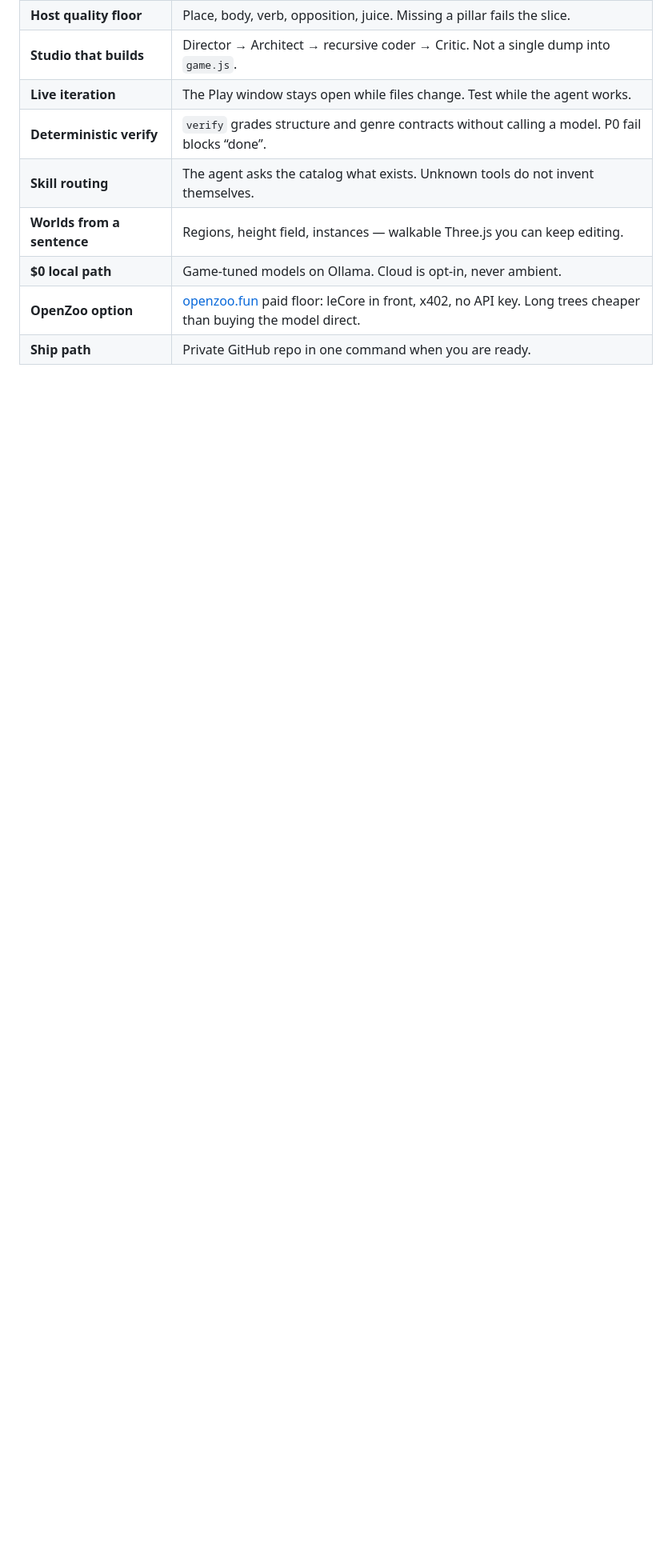
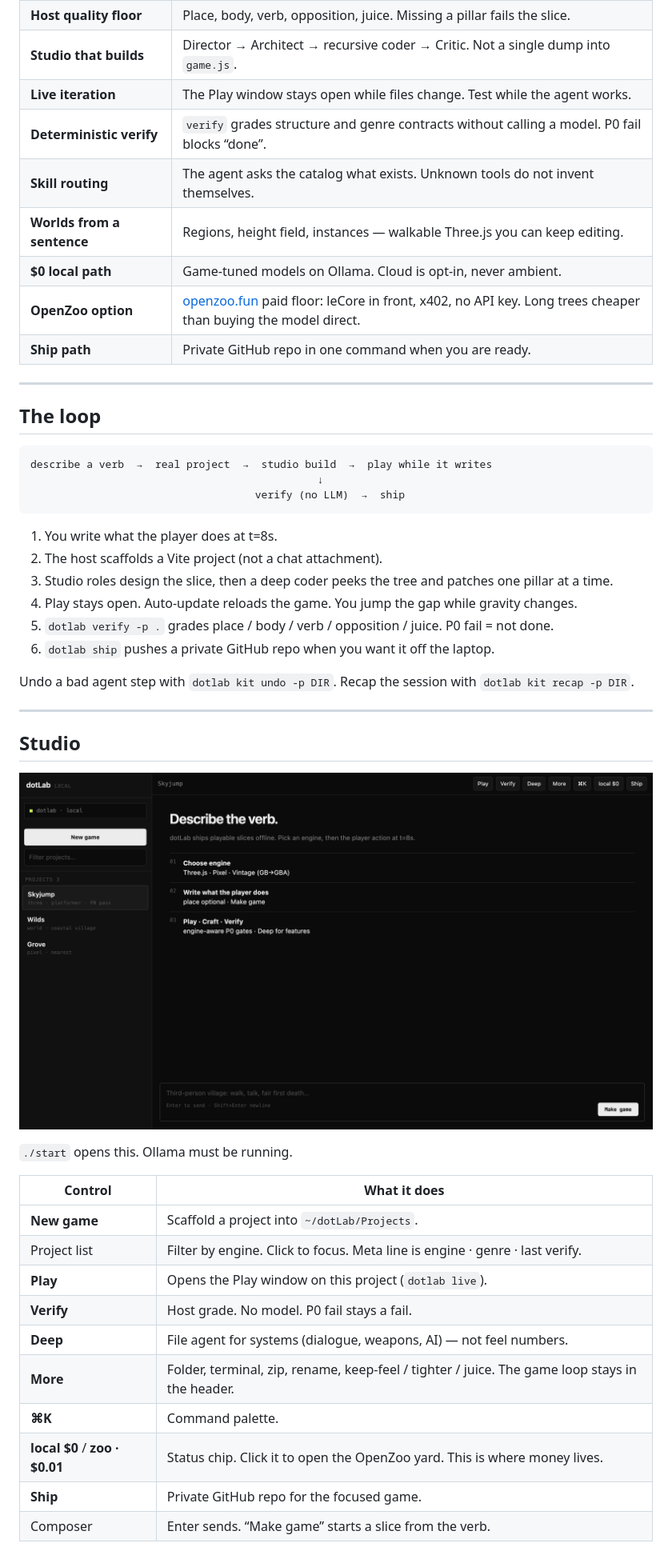
Before and after one commit to AleisterMoltley/dotLab, a Markdown page: README.md, the part around one of its changes. Shown at 80% size. GitHub-like rendering; pictures changed too: docs/readme/studio.png (added); blank space fills up the shorter version.

````diff
--- a/README.md
+++ b/README.md
@@ -36,3 +56,44 @@ One prompt can still open a world. The difference is what “done” means: a pr
 | **$0 local path** | Game-tuned models on Ollama. Cloud is opt-in, never ambient. |
 | **OpenZoo option** | [openzoo.fun](https://openzoo.fun/) paid floor: leCore in front, x402, no API key. Long trees cheaper than buying the model direct. |
 | **Ship path** | Private GitHub repo in one command when you are ready. |
+
+---
+
+## The loop
+
+```
+describe a verb  →  real project  →  studio build  →  play while it writes
+                                              ↓
+                                    verify (no LLM)  →  ship
+```
+
+1. You write what the player does at t=8s.
+2. The host scaffolds a Vite project (not a chat attachment).
+3. Studio roles design the slice, then a deep coder peeks the tree and patches one pillar at a time.
+4. Play stays open. Auto-update reloads the game. You jump the gap while gravity changes.
+5. `dotlab verify -p .` grades place / body / verb / opposition / juice. P0 fail = not done.
+6. `dotlab ship` pushes a private GitHub repo when you want it off the laptop.
+
+Undo a bad agent step with `dotlab kit undo -p DIR`. Recap the session with `dotlab kit recap -p DIR`.
+
+---
+
+## Studio
+
+![dotLab studio — projects on the left, composer at the bottom, Play / Verify / Deep / local $0 in the header](docs/readme/studio.png)
+
+`./start` opens this. Ollama must be running.
+
+| Control | What it does |
+|---------|----------------|
+| **New game** | Scaffold a project into `~/dotLab/Projects`. |
+| Project list | Filter by engine. Click to focus. Meta line is engine · genre · last verify. |
+| **Play** | Opens the Play window on this project (`dotlab live`). |
+| **Verify** | Host grade. No model. P0 fail stays a fail. |
+| **Deep** | File agent for systems (dialogue, weapons, AI) — not feel numbers. |
+| **More** | Folder, terminal, zip, rename, keep-feel / tighter / juice. The game loop stays in the header. |
+| **⌘K** | Command palette. |
+| **local $0** / **zoo · $0.01** | Status chip. Click it to open the OpenZoo yard. This is where money lives. |
+| **Ship** | Private GitHub repo for the focused game. |
+| Composer | Enter sends. “Make game” starts a slice from the verb. |
+
````
Also changed, not shown: other parts of README.md (+137 -52 lines), docs/readme/hero.jpg (added), docs/readme/play.png (added), docs/readme/zoo.png (added), 6 other files.
